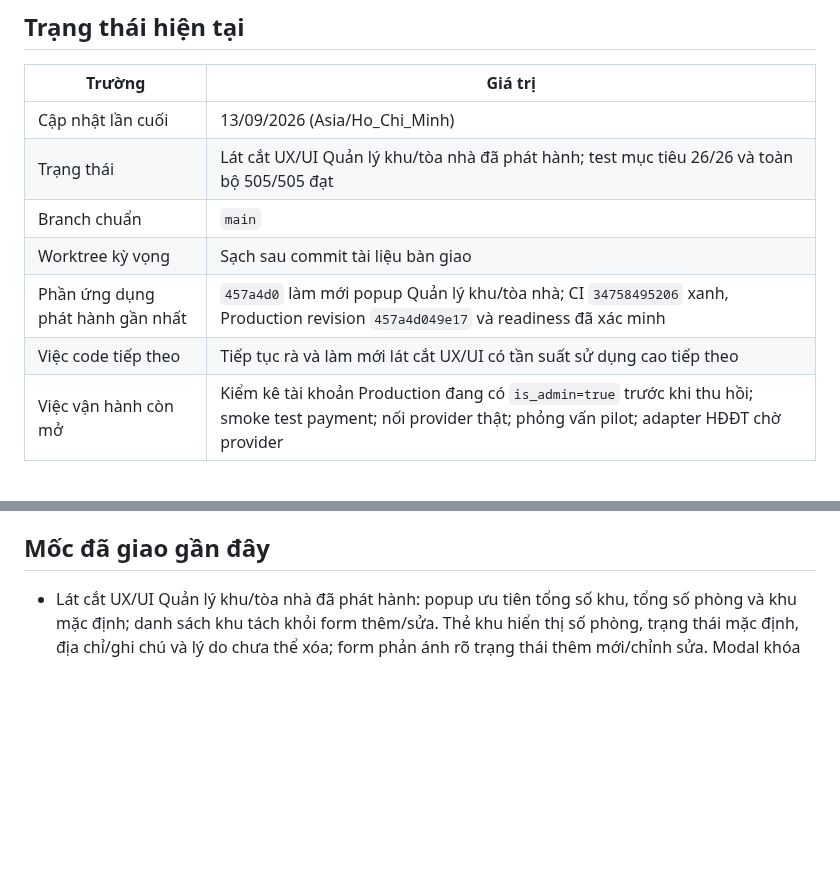
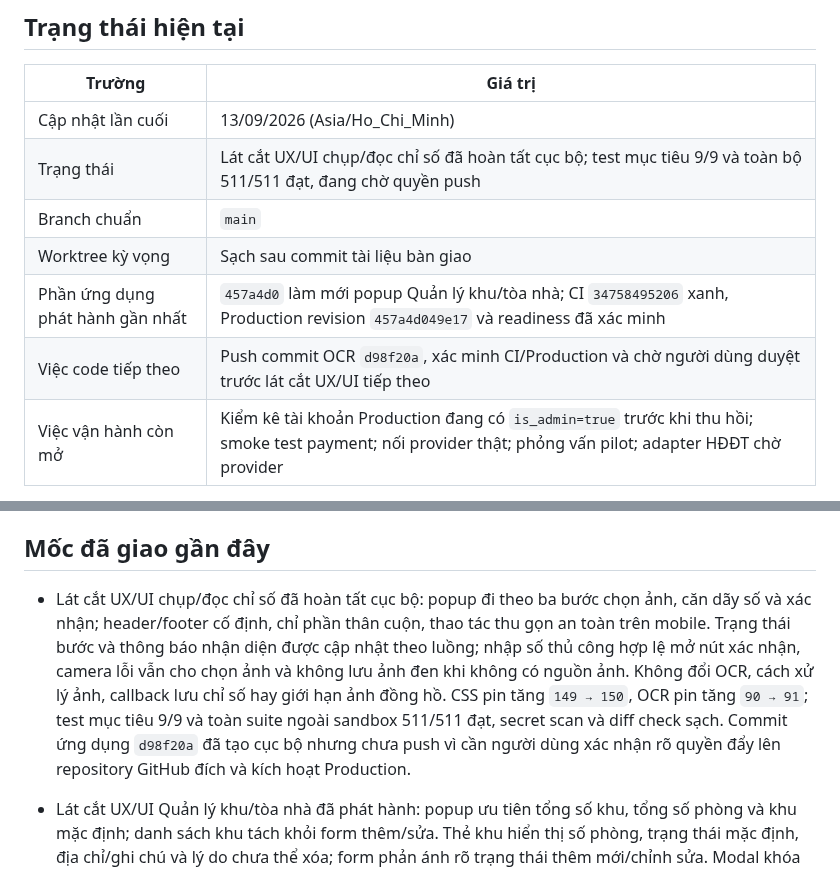
Before and after one commit to DTung1291/tro-bill, a Markdown page: docs/AI_HANDOFF.md, 2 parts joined by grey strips. Drawn GitHub-style; blank space fills up the shorter version.

Commit message:
docs: record meter capture ui status

```diff
--- a/docs/AI_HANDOFF.md
+++ b/docs/AI_HANDOFF.md
@@ -9,11 +9,11 @@ trong `../AGENTS.md`.
 | Trường | Giá trị |
 |---|---|
 | Cập nhật lần cuối | 13/09/2026 (Asia/Ho_Chi_Minh) |
-| Trạng thái | Lát cắt UX/UI Quản lý khu/tòa nhà đã phát hành; test mục tiêu 26/26 và toàn bộ 505/505 đạt |
+| Trạng thái | Lát cắt UX/UI chụp/đọc chỉ số đã hoàn tất cục bộ; test mục tiêu 9/9 và toàn bộ 511/511 đạt, đang chờ quyền push |
 | Branch chuẩn | `main` |
 | Worktree kỳ vọng | Sạch sau commit tài liệu bàn giao |
 | Phần ứng dụng phát hành gần nhất | `457a4d0` làm mới popup Quản lý khu/tòa nhà; CI `34758495206` xanh, Production revision `457a4d049e17` và readiness đã xác minh |
-| Việc code tiếp theo | Tiếp tục rà và làm mới lát cắt UX/UI có tần suất sử dụng cao tiếp theo |
+| Việc code tiếp theo | Push commit OCR `d98f20a`, xác minh CI/Production và chờ người dùng duyệt trước lát cắt UX/UI tiếp theo |
 | Việc vận hành còn mở | Kiểm kê tài khoản Production đang có `is_admin=true` trước khi thu hồi; smoke test payment; nối provider thật; phỏng vấn pilot; adapter HĐĐT chờ provider |
 
 Không dùng commit trên bảng làm HEAD mặc định: luôn lấy HEAD thật bằng `git log`.
@@ -94,6 +94,17 @@ quy trình điều chỉnh/thay thế là mục code tiếp theo nhưng không
   `contract-template.js`, chu kỳ bởi `rental-contract-cycle.js`.
 
 ## Mốc đã giao gần đây
+
+- Lát cắt UX/UI chụp/đọc chỉ số đã hoàn tất cục bộ: popup đi theo ba bước
+  chọn ảnh, căn dãy số và xác nhận; header/footer cố định, chỉ phần thân cuộn,
+  thao tác thu gọn an toàn trên mobile. Trạng thái bước và thông báo nhận diện
+  được cập nhật theo luồng; nhập số thủ công hợp lệ mở nút xác nhận, camera lỗi
+  vẫn cho chọn ảnh và không lưu ảnh đen khi không có nguồn ảnh. Không đổi OCR,
+  cách xử lý ảnh, callback lưu chỉ số hay giới hạn ảnh đồng hồ. CSS pin tăng
+  `149 → 150`, OCR pin tăng `90 → 91`; test mục tiêu 9/9 và toàn suite ngoài
+  sandbox 511/511 đạt, secret scan và diff check sạch. Commit ứng dụng
+  `d98f20a` đã tạo cục bộ nhưng chưa push vì cần người dùng xác nhận rõ quyền
+  đẩy lên repository GitHub đích và kích hoạt Production.
 
 - Lát cắt UX/UI Quản lý khu/tòa nhà đã phát hành: popup ưu tiên tổng số khu,
   tổng số phòng và khu mặc định; danh sách khu tách khỏi form thêm/sửa. Thẻ khu
```
